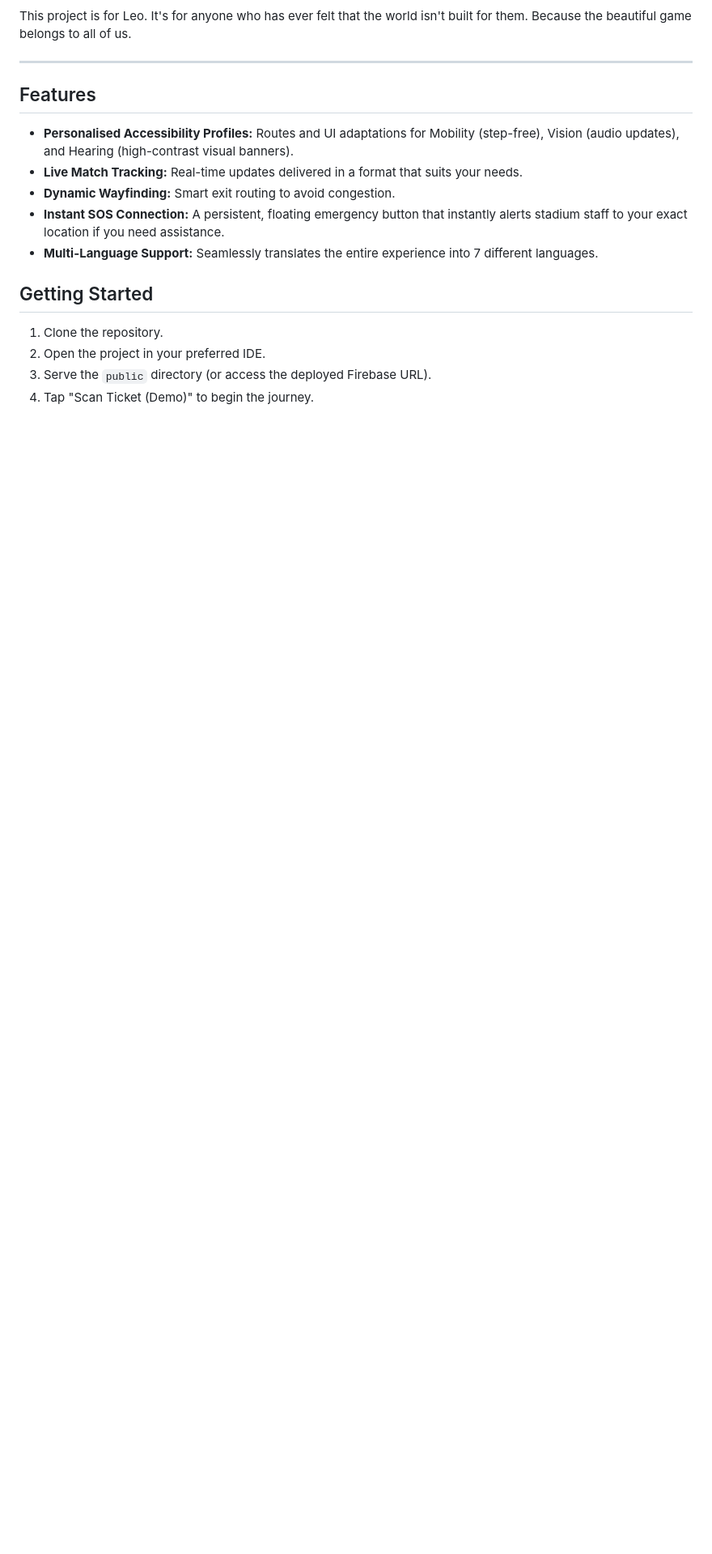
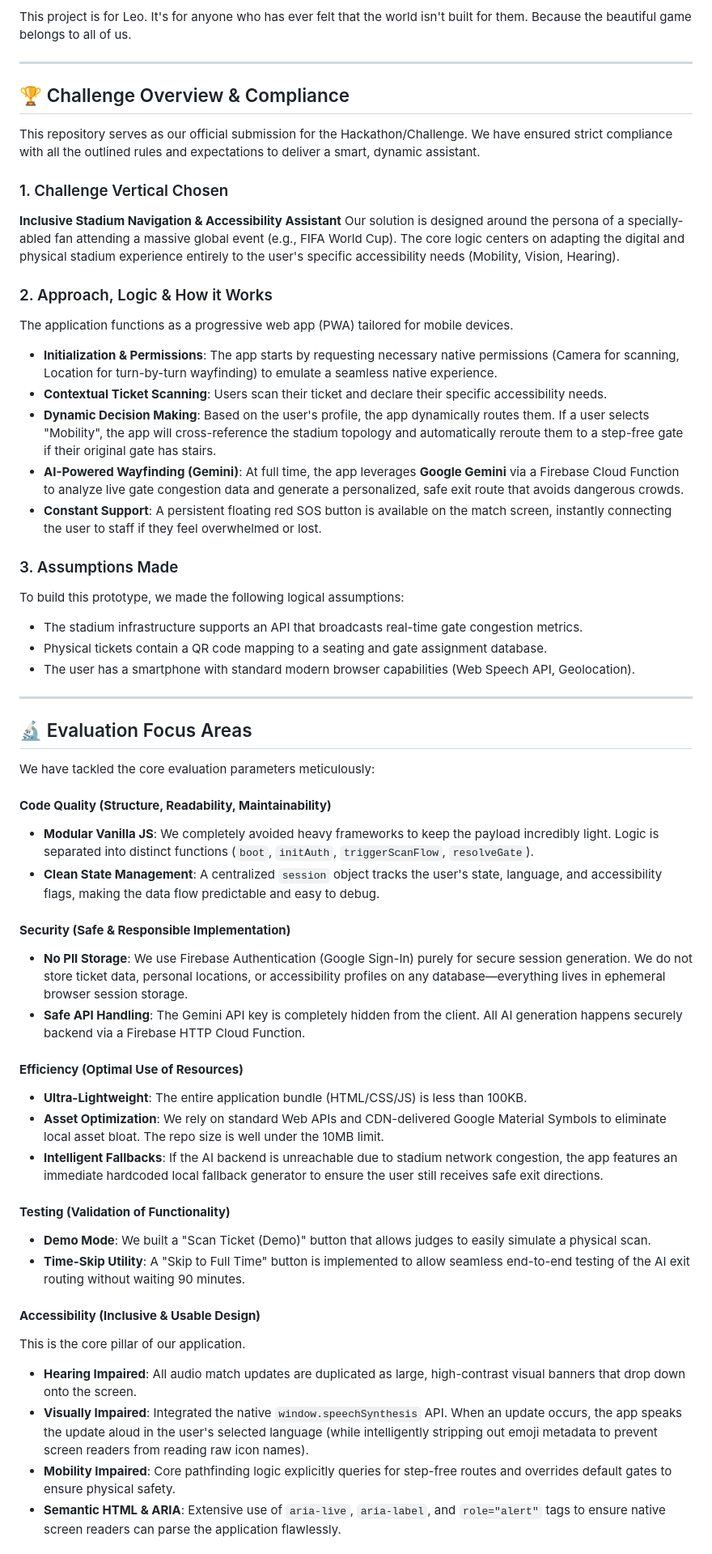
Before and after one commit to shikhar1809/Stadium-Navigator, a Markdown page: README.md, the part around one of its changes. Shown at 81% size. Drawn GitHub-style; blank space fills up the shorter version.

Commit message:
docs: add challenge evaluation parameters and logic breakdown

```diff
--- a/README.md
+++ b/README.md
@@ -30,17 +30,55 @@ This project is for Leo. It's for anyone who has ever felt that the world isn't
 
 ---
 
-## Features
+## 🏆 Challenge Overview & Compliance
 
-- **Personalised Accessibility Profiles:** Routes and UI adaptations for Mobility (step-free), Vision (audio updates), and Hearing (high-contrast visual banners).
-- **Live Match Tracking:** Real-time updates delivered in a format that suits your needs.
-- **Dynamic Wayfinding:** Smart exit routing to avoid congestion.
-- **Instant SOS Connection:** A persistent, floating emergency button that instantly alerts stadium staff to your exact location if you need assistance.
-- **Multi-Language Support:** Seamlessly translates the entire experience into 7 different languages.
+This repository serves as our official submission for the Hackathon/Challenge. We have ensured strict compliance with all the outlined rules and expectations to deliver a smart, dynamic assistant.
 
-## Getting Started
+### 1. Challenge Vertical Chosen
+**Inclusive Stadium Navigation & Accessibility Assistant**
+Our solution is designed around the persona of a specially-abled fan attending a massive global event (e.g., FIFA World Cup). The core logic centers on adapting the digital and physical stadium experience entirely to the user's specific accessibility needs (Mobility, Vision, Hearing).
 
-1. Clone the repository.
-2. Open the project in your preferred IDE.
-3. Serve the `public` directory (or access the deployed Firebase URL).
-4. Tap "Scan Ticket (Demo)" to begin the journey.
+### 2. Approach, Logic & How it Works
+The application functions as a progressive web app (PWA) tailored for mobile devices.
+- **Initialization & Permissions**: The app starts by requesting necessary native permissions (Camera for scanning, Location for turn-by-turn wayfinding) to emulate a seamless native experience.
+- **Contextual Ticket Scanning**: Users scan their ticket and declare their specific accessibility needs.
+- **Dynamic Decision Making**: Based on the user's profile, the app dynamically routes them. If a user selects "Mobility", the app will cross-reference the stadium topology and automatically reroute them to a step-free gate if their original gate has stairs.
+- **AI-Powered Wayfinding (Gemini)**: At full time, the app leverages **Google Gemini** via a Firebase Cloud Function to analyze live gate congestion data and generate a personalized, safe exit route that avoids dangerous crowds.
+- **Constant Support**: A persistent floating red SOS button is available on the match screen, instantly connecting the user to staff if they feel overwhelmed or lost.
+
+### 3. Assumptions Made
+To build this prototype, we made the following logical assumptions:
+- The stadium infrastructure supports an API that broadcasts real-time gate congestion metrics.
+- Physical tickets contain a QR code mapping to a seating and gate assignment database.
+- The user has a smartphone with standard modern browser capabilities (Web Speech API, Geolocation).
+
+---
+
+## 🔬 Evaluation Focus Areas
+
+We have tackled the core evaluation parameters meticulously:
+
+#### **Code Quality (Structure, Readability, Maintainability)**
+- **Modular Vanilla JS**: We completely avoided heavy frameworks to keep the payload incredibly light. Logic is separated into distinct functions (`boot`, `initAuth`, `triggerScanFlow`, `resolveGate`).
+- **Clean State Management**: A centralized `session` object tracks the user's state, language, and accessibility flags, making the data flow predictable and easy to debug.
+
+#### **Security (Safe & Responsible Implementation)**
+- **No PII Storage**: We use Firebase Authentication (Google Sign-In) purely for secure session generation. We do not store ticket data, personal locations, or accessibility profiles on any database—everything lives in ephemeral browser session storage.
+- **Safe API Handling**: The Gemini API key is completely hidden from the client. All AI generation happens securely backend via a Firebase HTTP Cloud Function.
+
+#### **Efficiency (Optimal Use of Resources)**
+- **Ultra-Lightweight**: The entire application bundle (HTML/CSS/JS) is less than 100KB.
+- **Asset Optimization**: We rely on standard Web APIs and CDN-delivered Google Material Symbols to eliminate local asset bloat. The repo size is well under the 10MB limit.
+- **Intelligent Fallbacks**: If the AI backend is unreachable due to stadium network congestion, the app features an immediate hardcoded local fallback generator to ensure the user still receives safe exit directions.
+
+#### **Testing (Validation of Functionality)**
+- **Demo Mode**: We built a "Scan Ticket (Demo)" button that allows judges to easily simulate a physical scan.
+- **Time-Skip Utility**: A "Skip to Full Time" button is implemented to allow seamless end-to-end testing of the AI exit routing without waiting 90 minutes.
+
+#### **Accessibility (Inclusive & Usable Design)**
+This is the core pillar of our application.
+- **Hearing Impaired**: All audio match updates are duplicated as large, high-contrast visual banners that drop down onto the screen.
+- **Visually Impaired**: Integrated the native `window.speechSynthesis` API. When an update occurs, the app speaks the update aloud in the user's selected language (while intelligently stripping out emoji metadata to prevent screen readers from reading raw icon names).
+- **Mobility Impaired**: Core pathfinding logic explicitly queries for step-free routes and overrides default gates to ensure physical safety.
+- **Semantic HTML & ARIA**: Extensive use of `aria-live`, `aria-label`, and `role="alert"` tags to ensure native screen readers can parse the application flawlessly.
+
```
Also changed, not shown: other parts of README.md (+9 -0 lines).
